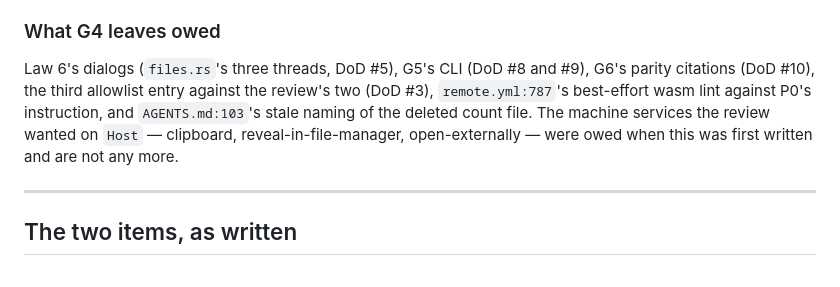
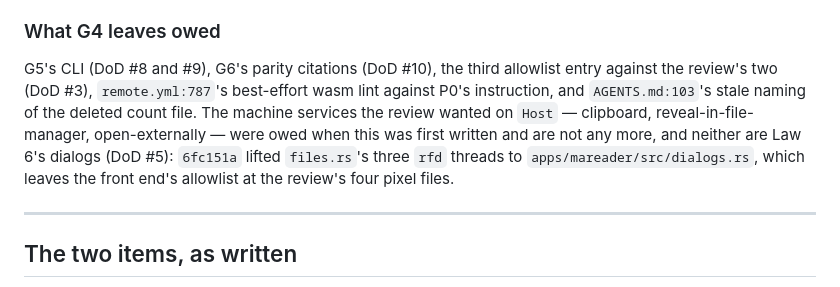
Before and after one commit to codewiththiha/mareader2, a Markdown page: docs/slices/G4.md, the part around the change. GitHub-like rendering.

```diff
--- a/docs/slices/G4.md
+++ b/docs/slices/G4.md
@@ -512,12 +512,14 @@ quietly dropping it.
 
 ### What G4 leaves owed
 
-Law 6's dialogs (`files.rs`'s three threads, DoD #5), G5's CLI (DoD #8 and #9),
-G6's parity citations (DoD #10), the third allowlist entry against the review's
-two (DoD #3), `remote.yml:787`'s best-effort wasm lint against P0's instruction,
-and `AGENTS.md:103`'s stale naming of the deleted count file. The machine
-services the review wanted on `Host` — clipboard, reveal-in-file-manager,
-open-externally — were owed when this was first written and are not any more.
+G5's CLI (DoD #8 and #9), G6's parity citations (DoD #10), the third allowlist
+entry against the review's two (DoD #3), `remote.yml:787`'s best-effort wasm lint
+against P0's instruction, and `AGENTS.md:103`'s stale naming of the deleted count
+file. The machine services the review wanted on `Host` — clipboard,
+reveal-in-file-manager, open-externally — were owed when this was first written
+and are not any more, and neither are Law 6's dialogs (DoD #5): `6fc151a` lifted
+`files.rs`'s three `rfd` threads to `apps/mareader/src/dialogs.rs`, which leaves
+the front end's allowlist at the review's four pixel files.
 
 ---
 
```
Also changed, not shown: docs/slices/G3.md (+19 -14 lines).
